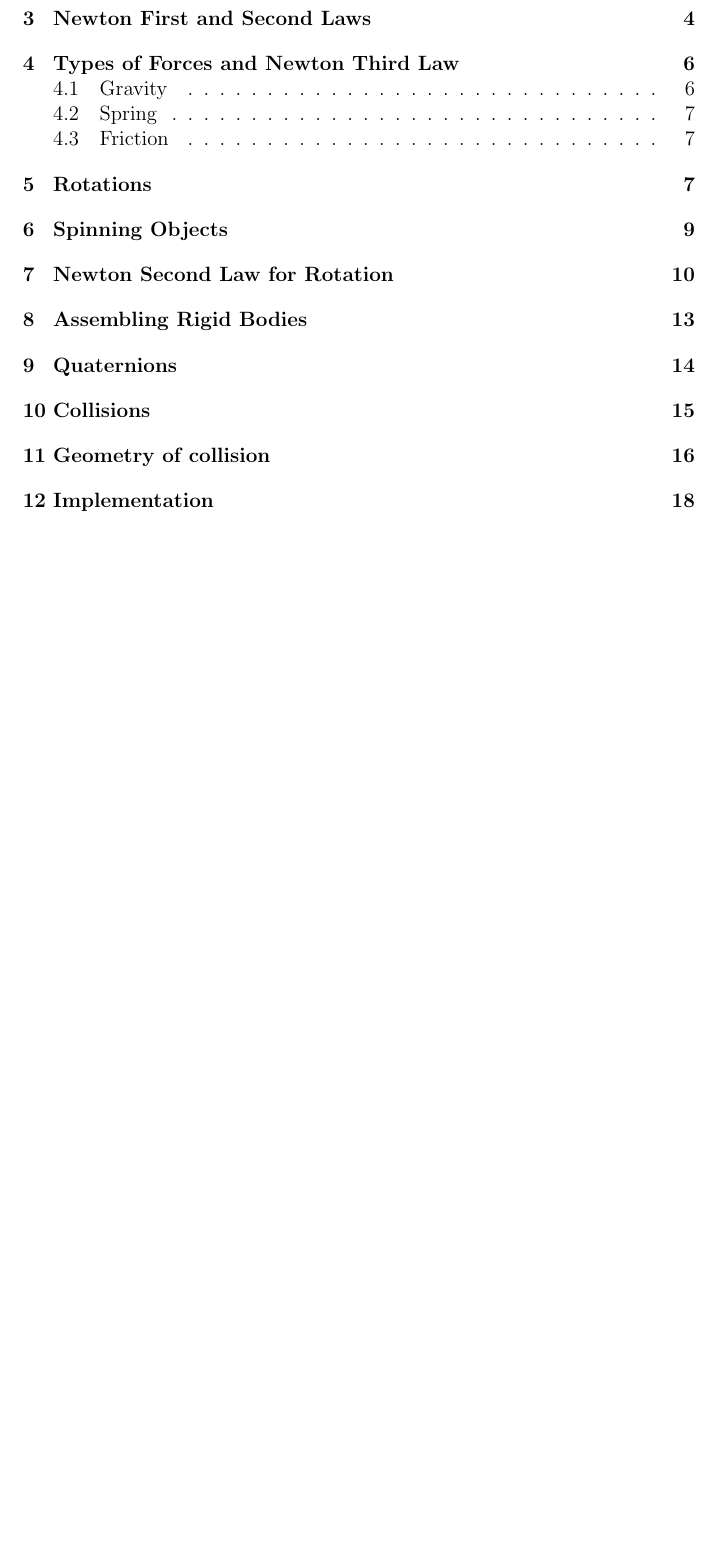
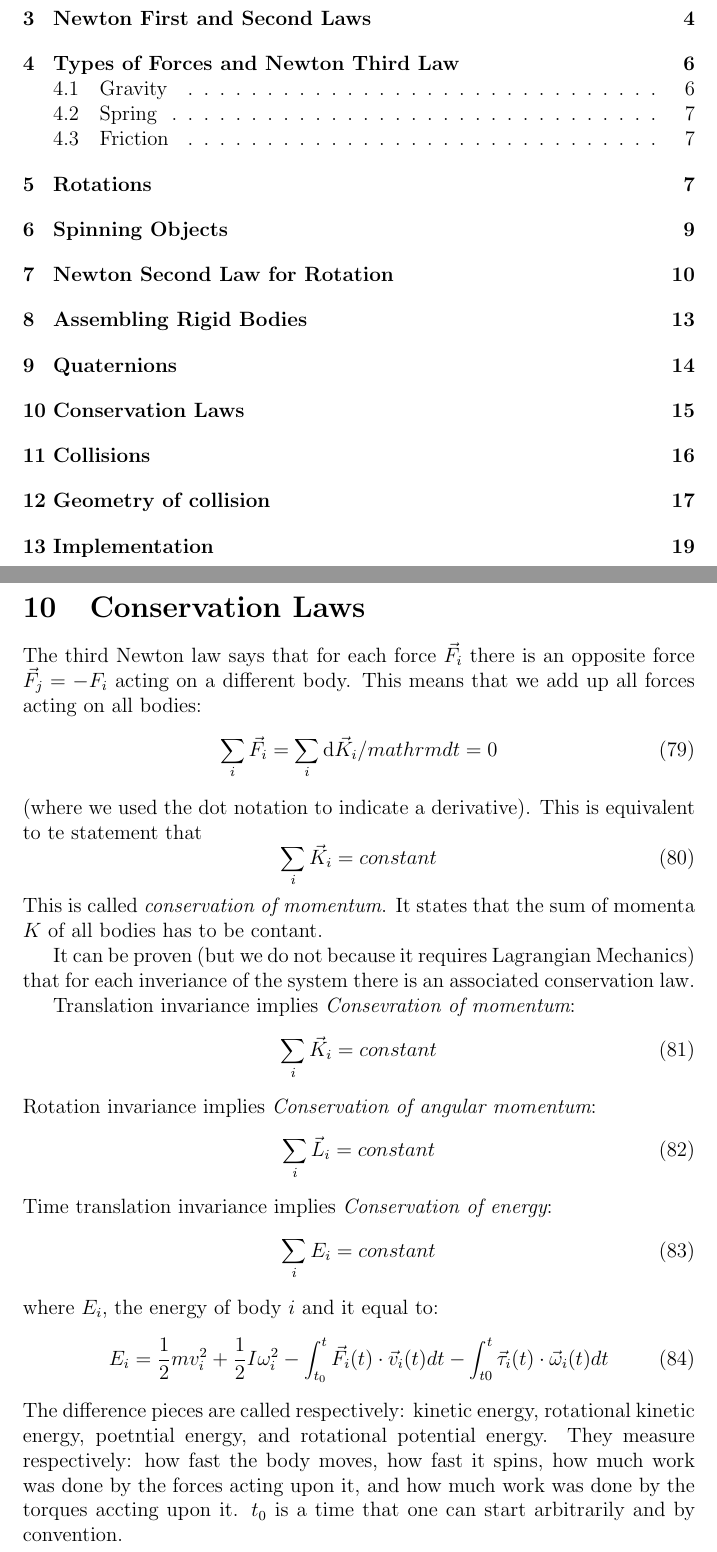
Before and after one commit to mdipierro/cylon, a LaTeX document (docs/cylon.tex): part of page 1 of 32 before the commit and two parts of pages 1 and 15 of 33 after it, the two joined at a grey line, cut so that both start at the same text, the shorter picture padded with empty space. Compiled offline with pdfLaTeX.

Commit message:
energy in notes

```diff
--- a/docs/cylon.tex
+++ b/docs/cylon.tex
@@ -510,6 +510,38 @@ Eq.~\ref{theta_update} will come up handy later when talking about spinning obje
 \tilde \theta' = \tilde \theta + \frac{1}{2}\vec \omega \tilde \theta dt
 \end{equation}
 
+\section{Conservation Laws}
+
+The third Newton law says that for each force $\vec F_i$ there is an opposite force $\vec F_j = -F_i$ acting on a different body. This means that we add up all forces acting on all bodies:
+\begin{equation}
+\sum_i \vec F_i = \sum_i \mathrm{d}\vec K_i/mathrm{d}t = 0
+\end{equation}
+(where we used the dot notation to indicate a derivative). This is equivalent to te statement that
+\begin{equation}
+\sum_i \vec K_i = constant
+\end{equation}
+This is called {\it conservation of momentum}. It states that the sum of momenta $K$ of all bodies has to be contant.
+
+It can be proven (but we do not because it requires Lagrangian Mechanics) that for each inveriance of the system there is an associated conservation law.
+
+Translation invariance implies {\it Consevration of momentum}:
+\begin{equation}
+\sum_i \vec K_i = constant
+\end{equation}
+Rotation invariance implies {\it Conservation of angular momentum}:
+\begin{equation}
+\sum_i \vec L_i = constant
+\end{equation}
+Time translation invariance implies {\it Conservation of energy}:
+\begin{equation}
+\sum_i E_i = constant
+\end{equation}
+where $E_i$, the energy of body $i$ and it equal to:
+\begin{equation}
+E_i = \frac 12 m v_i^2 + \frac 12 I \omega_i^2 - \int_{t_0}^t \vec F_i(t) \cdot \vec v_i(t) dt
+- \int_{t0}^t \vec \tau_i(t) \cdot\vec \omega_i(t) dt
+\end{equation}
+The difference pieces are called respectively: kinetic energy, rotational kinetic energy, poetntial energy, and rotational potential energy. They measure respectively: how fast the body moves, how fast it spins, how much work was done by the forces acting upon it, and how much work was done by the torques accting upon it. $t_0$ is a time that one can start arbitrarily and by convention.
 
 \section{Collisions}
 
```
Also changed, not shown: docs/cylon.pdf.
